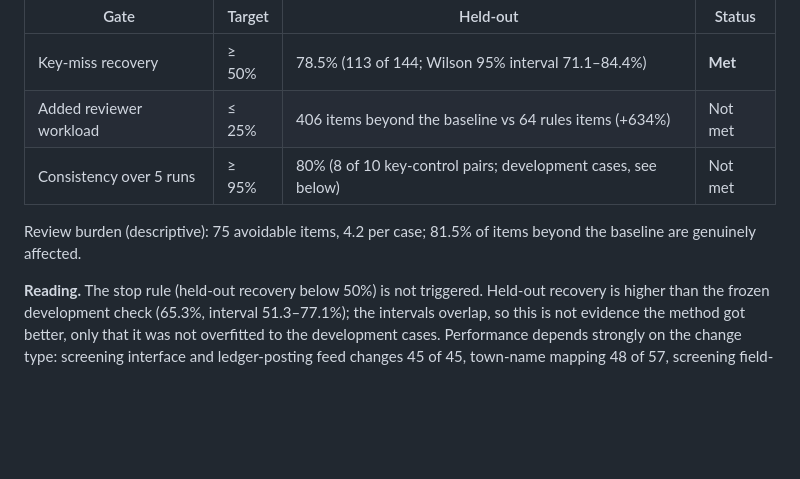
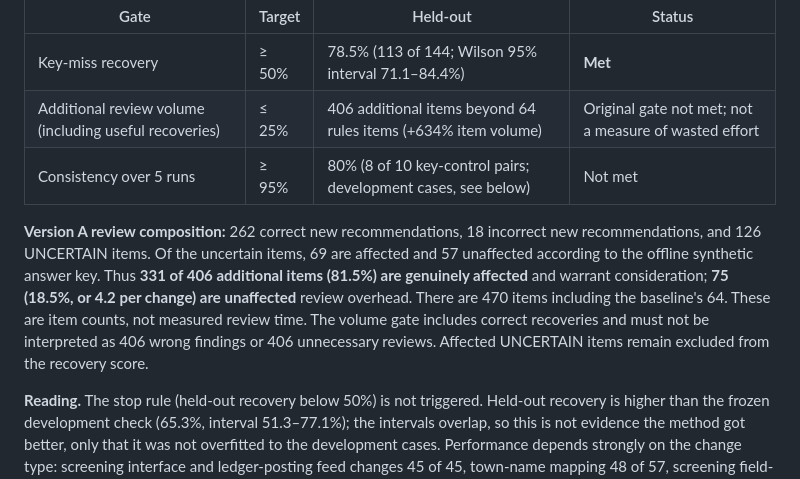
Before and after one commit to AnaghaDhekne/payments-control-impact, a Markdown page: docs/results.md, the part around the change. Rendered like a GitHub page; blank space fills up the shorter version.

Commit message:
Clarify version A review volume and useful additional coverage

```diff
--- a/docs/results.md
+++ b/docs/results.md
@@ -33,11 +33,18 @@ finished; 8 controls uninvestigated; 1,280 model calls.
 | Gate | Target | Held-out | Status |
 |---|---|---|---|
 | Key-miss recovery | ≥ 50% | 78.5% (113 of 144; Wilson 95% interval 71.1–84.4%) | **Met** |
-| Added reviewer workload | ≤ 25% | 406 items beyond the baseline vs 64 rules items (+634%) | Not met |
+| Additional review volume (including useful recoveries) | ≤ 25% | 406 additional items beyond 64 rules items (+634% item volume) | Original gate not met; not a measure of wasted effort |
 | Consistency over 5 runs | ≥ 95% | 80% (8 of 10 key-control pairs; development cases, see below) | Not met |
 
-Review burden (descriptive): 75 avoidable items, 4.2 per case; 81.5% of items
-beyond the baseline are genuinely affected.
+**Version A review composition:** 262 correct new recommendations, 18 incorrect
+new recommendations, and 126 UNCERTAIN items. Of the uncertain items, 69 are
+affected and 57 unaffected according to the offline synthetic answer key.
+Thus **331 of 406 additional items (81.5%) are genuinely affected** and warrant
+consideration; **75 (18.5%, or 4.2 per change) are unaffected** review overhead.
+There are 470 items including the baseline's 64. These are item counts, not
+measured review time. The volume gate includes correct recoveries and must not
+be interpreted as 406 wrong findings or 406 unnecessary reviews. Affected
+UNCERTAIN items remain excluded from the recovery score.
 
 **Reading.** The stop rule (held-out recovery below 50%) is not triggered.
 Held-out recovery is higher than the frozen development check (65.3%, interval
```
